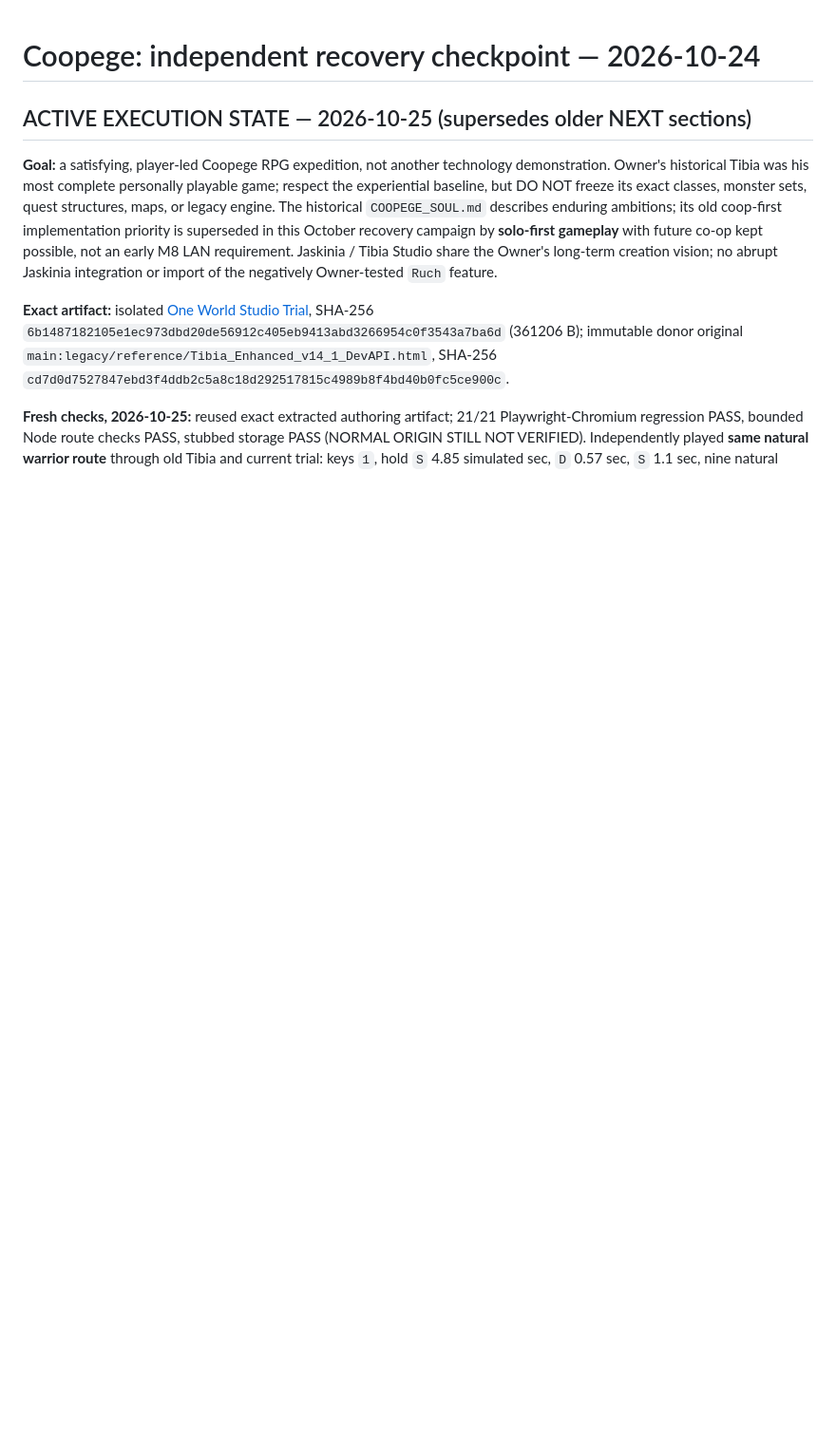
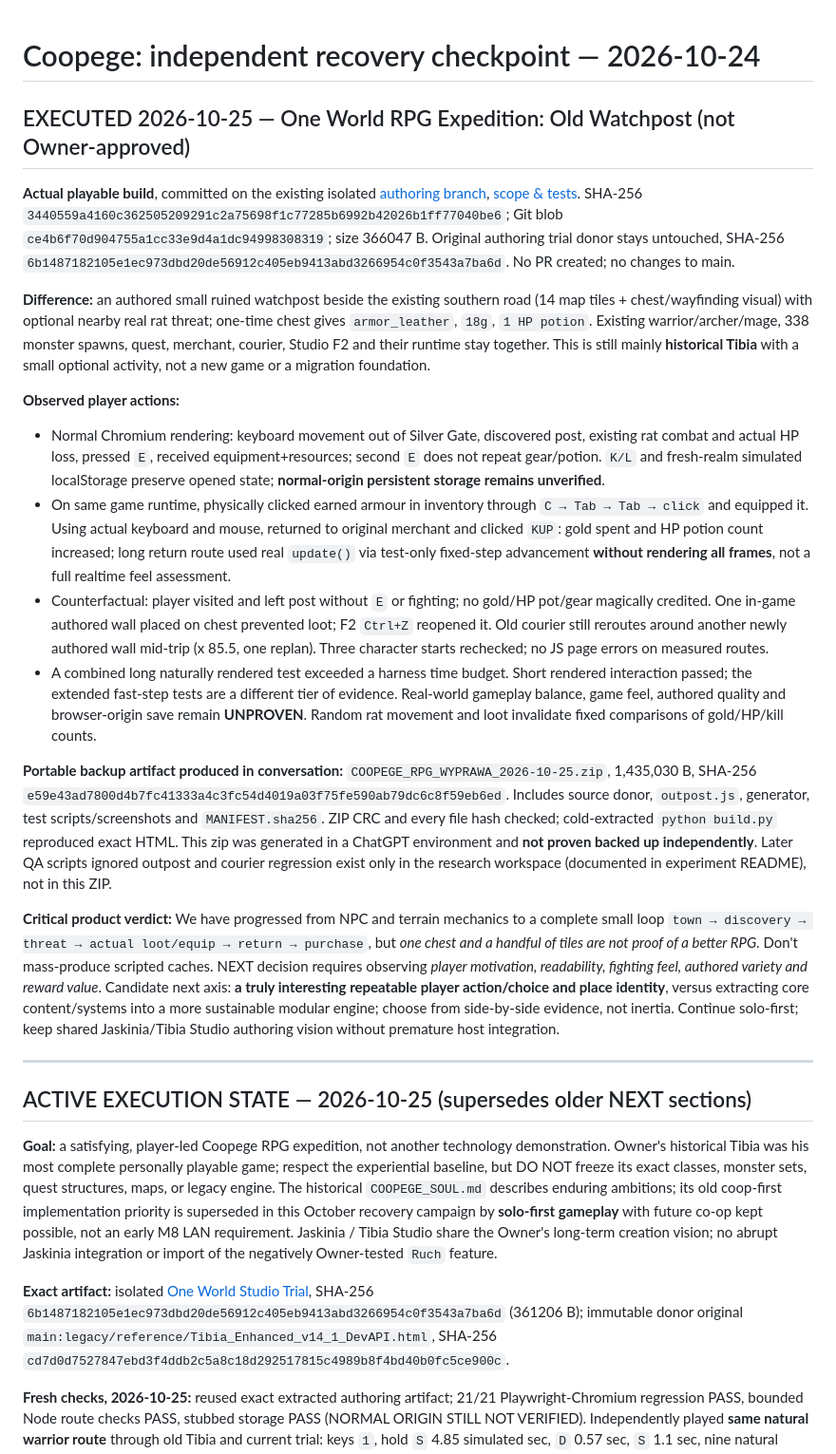
Before and after one commit to Jozzpoly/Coopege, a Markdown page: research/recovery/VERIFIED_ENTRYPOINT_2026-10-24.md, the part around the change. Shown at 95% size. GitHub-like rendering; blank space fills up the shorter version.

Commit message:
docs: exact-end expedition witness, A/B limits, reproducibility and next product boundary

```diff
--- a/research/recovery/VERIFIED_ENTRYPOINT_2026-10-24.md
+++ b/research/recovery/VERIFIED_ENTRYPOINT_2026-10-24.md
@@ -1,4 +1,22 @@
 # Coopege: independent recovery checkpoint — 2026-10-24
+
+## EXECUTED 2026-10-25 — One World RPG Expedition: Old Watchpost (not Owner-approved)
+
+**Actual playable build**, committed on the existing isolated [authoring branch](https://github.com/Jozzpoly/Coopege/blob/experiment/coopege-one-world-authoring-2026-10-25/experiments/coopege-one-world-authoring/expedition/Coopege_Expedition_Outpost.html), [scope & tests](https://github.com/Jozzpoly/Coopege/blob/experiment/coopege-one-world-authoring-2026-10-25/experiments/coopege-one-world-authoring/expedition/README_PL.md). SHA-256 `3440559a4160c362505209291c2a75698f1c77285b6992b42026b1ff77040be6`; Git blob `ce4b6f70d904755a1cc33e9d4a1dc94998308319`; size 366047 B. Original authoring trial donor stays untouched, SHA-256 `6b1487182105e1ec973dbd20de56912c405eb9413abd3266954c0f3543a7ba6d`. No PR created; no changes to main.
+
+**Difference:** an authored small ruined watchpost beside the existing southern road (14 map tiles + chest/wayfinding visual) with optional nearby real rat threat; one-time chest gives `armor_leather`, `18g`, `1 HP potion`. Existing warrior/archer/mage, 338 monster spawns, quest, merchant, courier, Studio F2 and their runtime stay together. This is still mainly **historical Tibia** with a small optional activity, not a new game or a migration foundation.
+
+**Observed player actions:**
+- Normal Chromium rendering: keyboard movement out of Silver Gate, discovered post, existing rat combat and actual HP loss, pressed `E`, received equipment+resources; second `E` does not repeat gear/potion. `K/L` and fresh-realm simulated localStorage preserve opened state; **normal-origin persistent storage remains unverified**.
+- On same game runtime, physically clicked earned armour in inventory through `C → Tab → Tab → click` and equipped it. Using actual keyboard and mouse, returned to original merchant and clicked `KUP`: gold spent and HP potion count increased; long return route used real `update()` via test-only fixed-step advancement **without rendering all frames**, not a full realtime feel assessment.
+- Counterfactual: player visited and left post without `E` or fighting; no gold/HP pot/gear magically credited. One in-game authored wall placed on chest prevented loot; F2 `Ctrl+Z` reopened it. Old courier still reroutes around another newly authored wall mid-trip (x 85.5, one replan). Three character starts rechecked; no JS page errors on measured routes.
+- A combined long naturally rendered test exceeded a harness time budget. Short rendered interaction passed; the extended fast-step tests are a different tier of evidence. Real-world gameplay balance, game feel, authored quality and browser-origin save remain **UNPROVEN**. Random rat movement and loot invalidate fixed comparisons of gold/HP/kill counts.
+
+**Portable backup artifact produced in conversation:** `COOPEGE_RPG_WYPRAWA_2026-10-25.zip`, 1,435,030 B, SHA-256 `e59e43ad7800d4b7fc41333a4c3fc54d4019a03f75fe590ab79dc6c8f59eb6ed`. Includes source donor, `outpost.js`, generator, test scripts/screenshots and `MANIFEST.sha256`. ZIP CRC and every file hash checked; cold-extracted `python build.py` reproduced exact HTML. This zip was generated in a ChatGPT environment and **not proven backed up independently**. Later QA scripts ignored outpost and courier regression exist only in the research workspace (documented in experiment README), not in this ZIP.
+
+**Critical product verdict:** We have progressed from NPC and terrain mechanics to a complete small loop `town → discovery → threat → actual loot/equip → return → purchase`, but *one chest and a handful of tiles are not proof of a better RPG*. Don't mass-produce scripted caches. NEXT decision requires observing *player motivation, readability, fighting feel, authored variety and reward value*. Candidate next axis: **a truly interesting repeatable player action/choice and place identity**, versus extracting core content/systems into a more sustainable modular engine; choose from side-by-side evidence, not inertia. Continue solo-first; keep shared Jaskinia/Tibia Studio authoring vision without premature host integration.
+
+---
 
 ## ACTIVE EXECUTION STATE — 2026-10-25 (supersedes older NEXT sections)
 
```
